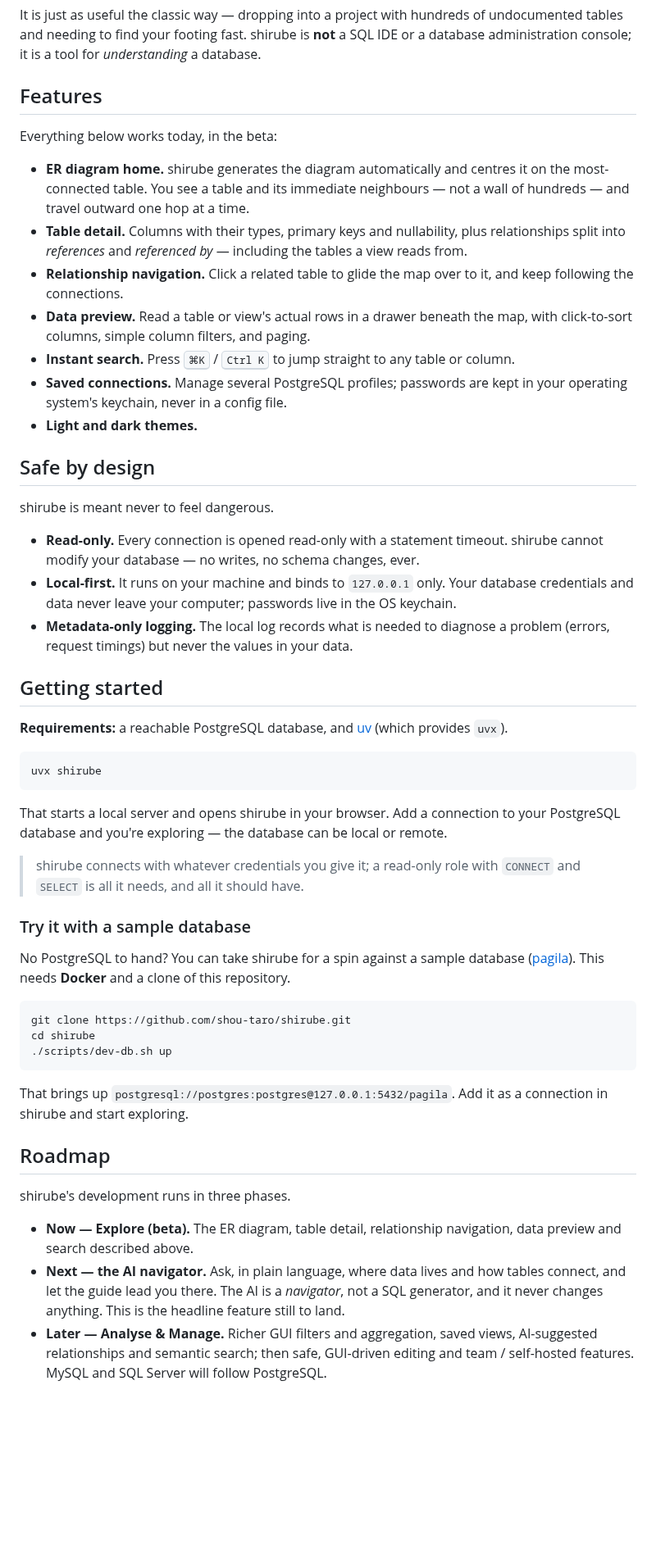
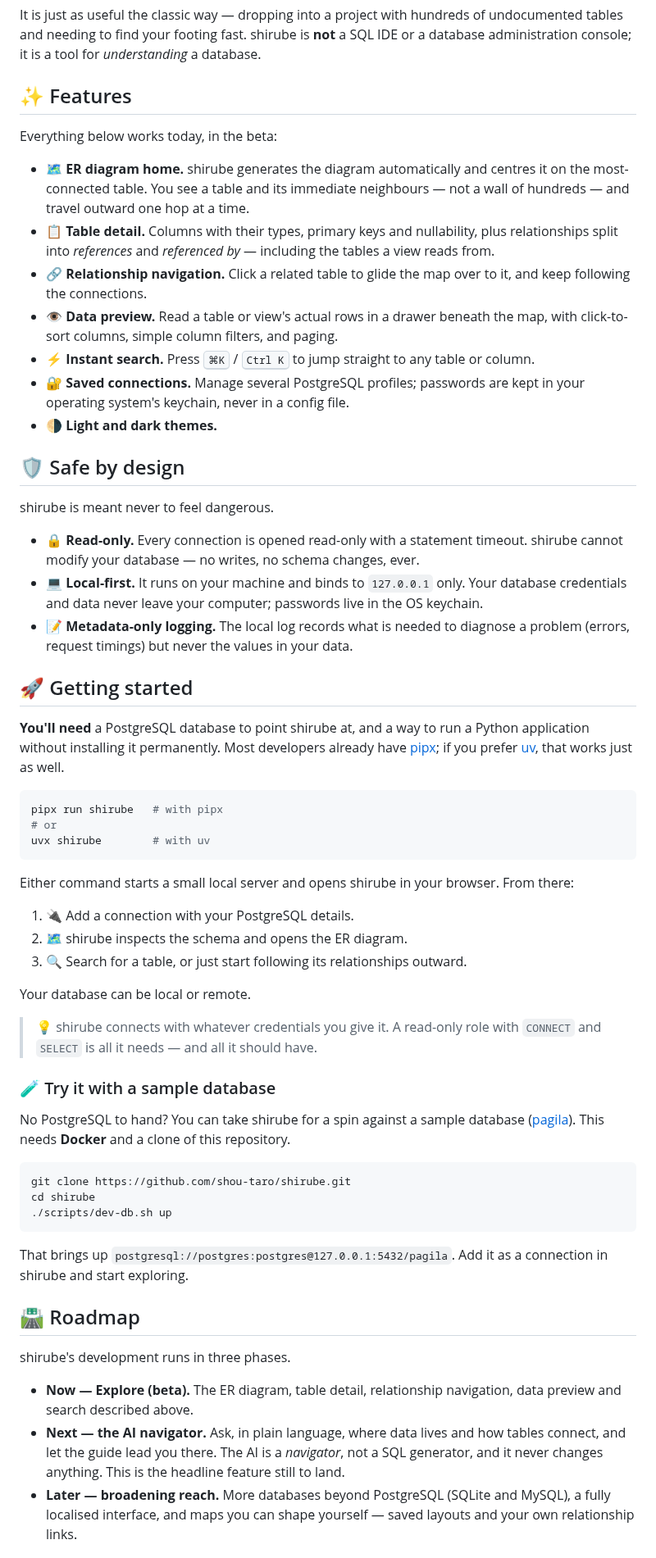
Before and after one commit to shou-taro/shirube, a Markdown page: README.md, the part around one of its changes. Shown at 82% size. Drawn GitHub-style; blank space fills up the shorter version.

Commit message:
docs: polish the README for the beta launch
- Lead Getting started with pipx (more widely installed) and add friendly,
  numbered first-run steps.
- Drop the speculative "Analyse & Manage" roadmap phase, which oversold
  undecided features (GUI editing, semantic search) and clashed with the
  read-only promise. Replace it with an honest "broadening reach" phase:
  more databases (SQLite, MySQL), a localised UI, and user-shaped maps.
- Add tasteful, thematic emoji to section headings and list items.

Co-Authored-By: Claude Opus 4.8 <noreply@anthropic.com>

````diff
--- a/README.md
+++ b/README.md
@@ -47,53 +47,63 @@ It is just as useful the classic way — dropping into a project with hundreds o
 undocumented tables and needing to find your footing fast. shirube is **not** a SQL IDE
 or a database administration console; it is a tool for *understanding* a database.
 
-## Features
+## ✨ Features
 
 Everything below works today, in the beta:
 
-- **ER diagram home.** shirube generates the diagram automatically and centres it on the
-  most-connected table. You see a table and its immediate neighbours — not a wall of
+- 🗺️ **ER diagram home.** shirube generates the diagram automatically and centres it on
+  the most-connected table. You see a table and its immediate neighbours — not a wall of
   hundreds — and travel outward one hop at a time.
-- **Table detail.** Columns with their types, primary keys and nullability, plus
+- 📋 **Table detail.** Columns with their types, primary keys and nullability, plus
   relationships split into *references* and *referenced by* — including the tables a view
   reads from.
-- **Relationship navigation.** Click a related table to glide the map over to it, and
+- 🔗 **Relationship navigation.** Click a related table to glide the map over to it, and
   keep following the connections.
-- **Data preview.** Read a table or view's actual rows in a drawer beneath the map, with
-  click-to-sort columns, simple column filters, and paging.
-- **Instant search.** Press <kbd>⌘K</kbd> / <kbd>Ctrl K</kbd> to jump straight to any
+- 👁️ **Data preview.** Read a table or view's actual rows in a drawer beneath the map,
+  with click-to-sort columns, simple column filters, and paging.
+- ⚡ **Instant search.** Press <kbd>⌘K</kbd> / <kbd>Ctrl K</kbd> to jump straight to any
   table or column.
-- **Saved connections.** Manage several PostgreSQL profiles; passwords are kept in your
+- 🔐 **Saved connections.** Manage several PostgreSQL profiles; passwords are kept in your
   operating system's keychain, never in a config file.
-- **Light and dark themes.**
+- 🌗 **Light and dark themes.**
 
-## Safe by design
+## 🛡️ Safe by design
 
 shirube is meant never to feel dangerous.
 
-- **Read-only.** Every connection is opened read-only with a statement timeout. shirube
+- 🔒 **Read-only.** Every connection is opened read-only with a statement timeout. shirube
   cannot modify your database — no writes, no schema changes, ever.
-- **Local-first.** It runs on your machine and binds to `127.0.0.1` only. Your database
+- 💻 **Local-first.** It runs on your machine and binds to `127.0.0.1` only. Your database
   credentials and data never leave your computer; passwords live in the OS keychain.
-- **Metadata-only logging.** The local log records what is needed to diagnose a problem
+- 📝 **Metadata-only logging.** The local log records what is needed to diagnose a problem
   (errors, request timings) but never the values in your data.
 
-## Getting started
+## 🚀 Getting started
 
-**Requirements:** a reachable PostgreSQL database, and [uv](https://docs.astral.sh/uv/)
-(which provides `uvx`).
+**You'll need** a PostgreSQL database to point shirube at, and a way to run a Python
+application without installing it permanently. Most developers already have
+[pipx](https://pipx.pypa.io/); if you prefer [uv](https://docs.astral.sh/uv/), that
+works just as well.
 
 ```bash
-uvx shirube
+pipx run shirube   # with pipx
+# or
+uvx shirube        # with uv
 ```
 
-That starts a local server and opens shirube in your browser. Add a connection to your
-PostgreSQL database and you're exploring — the database can be local or remote.
+Either command starts a small local server and opens shirube in your browser. From
+there:
 
-> shirube connects with whatever credentials you give it; a read-only role with
-> `CONNECT` and `SELECT` is all it needs, and all it should have.
+1. 🔌 Add a connection with your PostgreSQL details.
+2. 🗺️ shirube inspects the schema and opens the ER diagram.
+3. 🔍 Search for a table, or just start following its relationships outward.
 
-### Try it with a sample database
+Your database can be local or remote.
+
+> 💡 shirube connects with whatever credentials you give it. A read-only role with
+> `CONNECT` and `SELECT` is all it needs — and all it should have.
+
+### 🧪 Try it with a sample database
 
 No PostgreSQL to hand? You can take shirube for a spin against a sample database
 ([pagila](https://github.com/devrimgunduz/pagila)). This needs **Docker** and a clone of
@@ -108,7 +118,7 @@ cd shirube
 That brings up `postgresql://postgres:postgres@127.0.0.1:5432/pagila`. Add it as a
 connection in shirube and start exploring.
 
-## Roadmap
+## 🛣️ Roadmap
 
 shirube's development runs in three phases.
 
@@ -117,7 +127,7 @@ shirube's development runs in three phases.
 - **Next — the AI navigator.** Ask, in plain language, where data lives and how tables
   connect, and let the guide lead you there. The AI is a *navigator*, not a SQL
   generator, and it never changes anything. This is the headline feature still to land.
-- **Later — Analyse & Manage.** Richer GUI filters and aggregation, saved views,
-  AI-suggested relationships and semantic search; then safe, GUI-driven editing and
-  team / self-hosted features. MySQL and SQL Server will follow PostgreSQL.
+- **Later — broadening reach.** More databases beyond PostgreSQL (SQLite and MySQL), a
+  fully localised interface, and maps you can shape yourself — saved layouts and your own
+  relationship links.
 
````
Also changed, not shown: other parts of README.md (+4 -4 lines).
